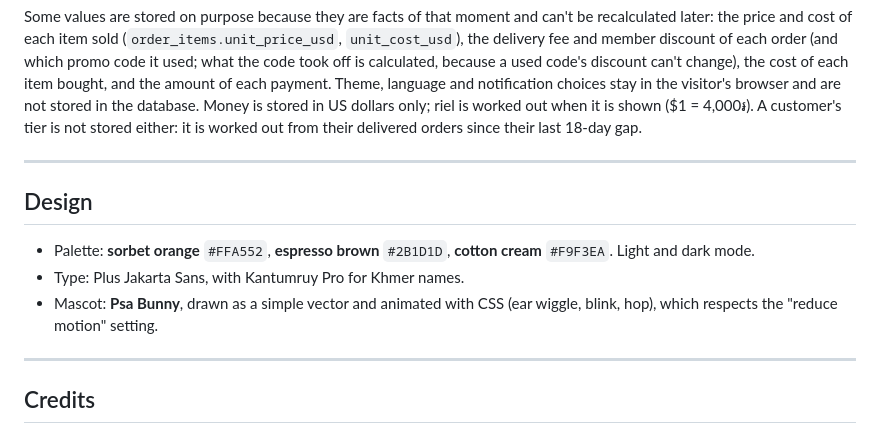
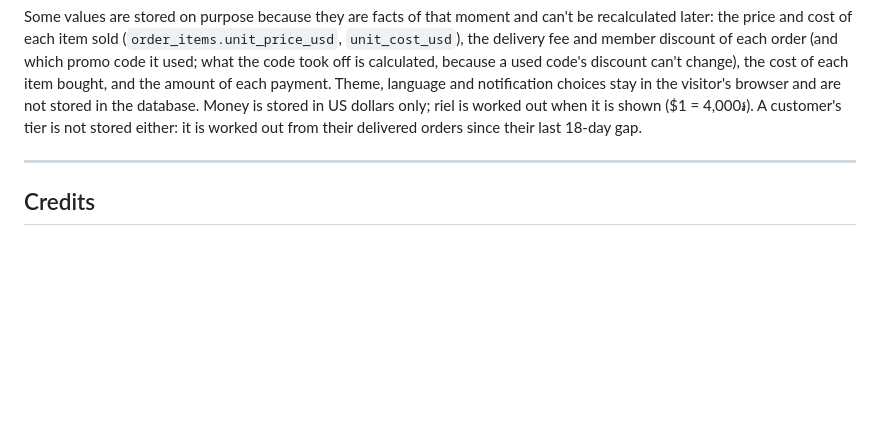
Before and after one commit to Cchheanglim/psaaccessoriesonline, a Markdown page: README.md, the part around the change. GitHub-like rendering; blank space fills up the shorter version.

Commit message:
Remove details from README
Removed a section from README.md.

```diff
--- a/README.md
+++ b/README.md
@@ -302,14 +302,6 @@ Some values are stored on purpose because they are facts of that moment and can'
 
 ---
 
-## Design
-
-- Palette: **sorbet orange** `#FFA552`, **espresso brown** `#2B1D1D`, **cotton cream** `#F9F3EA`. Light and dark mode.
-- Type: Plus Jakarta Sans, with Kantumruy Pro for Khmer names.
-- Mascot: **Psa Bunny**, drawn as a simple vector and animated with CSS (ear wiggle, blink, hop), which respects the "reduce motion" setting.
-
----
-
 ## Credits
 
 - Maps © **OpenStreetMap** contributors, via **Leaflet**; address suggestions from OpenStreetMap **Nominatim**.
```
